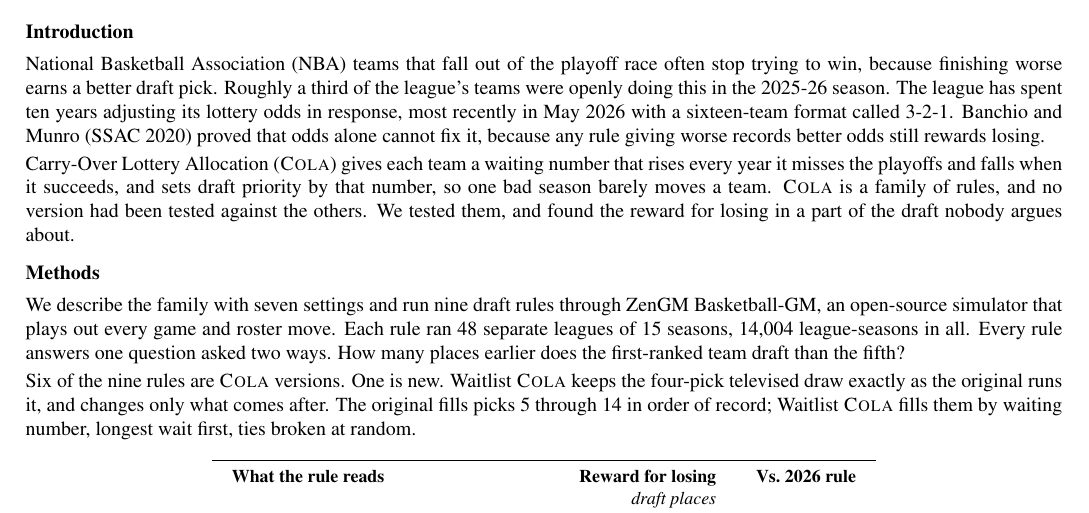
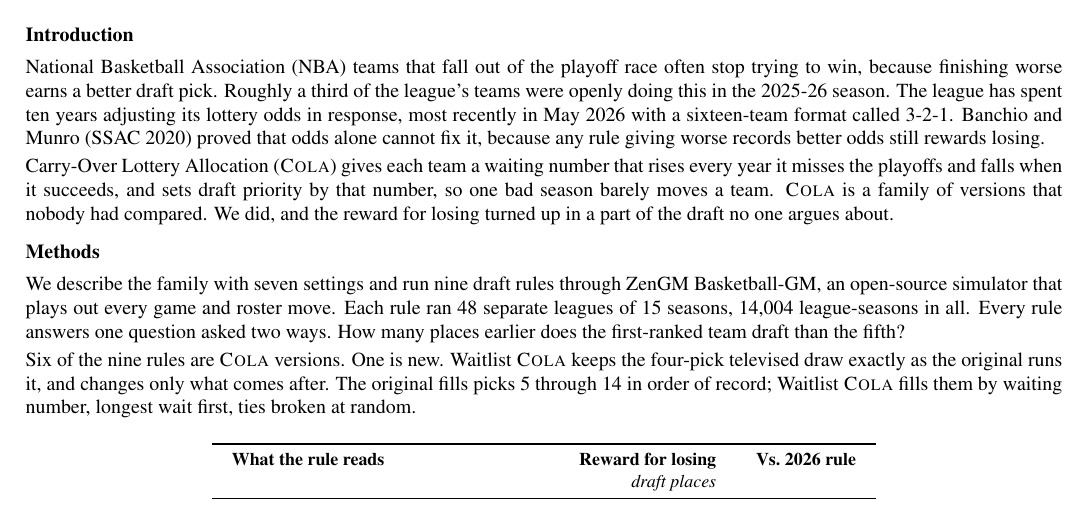
Before and after one commit to kvr06-ai/cola-sloan-ssac27, a LaTeX document (paper/ssac27-abstract.tex): part of the page, cut so that both start at the same text. Compiled offline with pdfLaTeX.

Commit message:
Sharpen the gap-and-finding sentence in the abstract

```diff
--- a/paper/ssac27-abstract.tex
+++ b/paper/ssac27-abstract.tex
@@ -53,7 +53,7 @@ With No Tanking Reward}\\[7pt]
 
 National Basketball Association (NBA) teams that fall out of the playoff race often stop trying to win, because finishing worse earns a better draft pick. Roughly a third of the league's teams were openly doing this in the 2025-26 season. The league has spent ten years adjusting its lottery odds in response, most recently in May 2026 with a sixteen-team format called 3-2-1. Banchio and Munro (SSAC 2020) proved that odds alone cannot fix it, because any rule giving worse records better odds still rewards losing.
 
-Carry-Over Lottery Allocation (\textsc{Cola}) gives each team a waiting number that rises every year it misses the playoffs and falls when it succeeds, and sets draft priority by that number, so one bad season barely moves a team. \textsc{Cola} is a family of rules, and no version had been tested against the others. We tested them, and found the reward for losing in a part of the draft nobody argues about.
+Carry-Over Lottery Allocation (\textsc{Cola}) gives each team a waiting number that rises every year it misses the playoffs and falls when it succeeds, and sets draft priority by that number, so one bad season barely moves a team. \textsc{Cola} is a family of versions that nobody had compared. We did, and the reward for losing turned up in a part of the draft no one argues about.
 
 \section{Methods}
 
```
Also changed, not shown: paper/ssac27-abstract.pdf.
